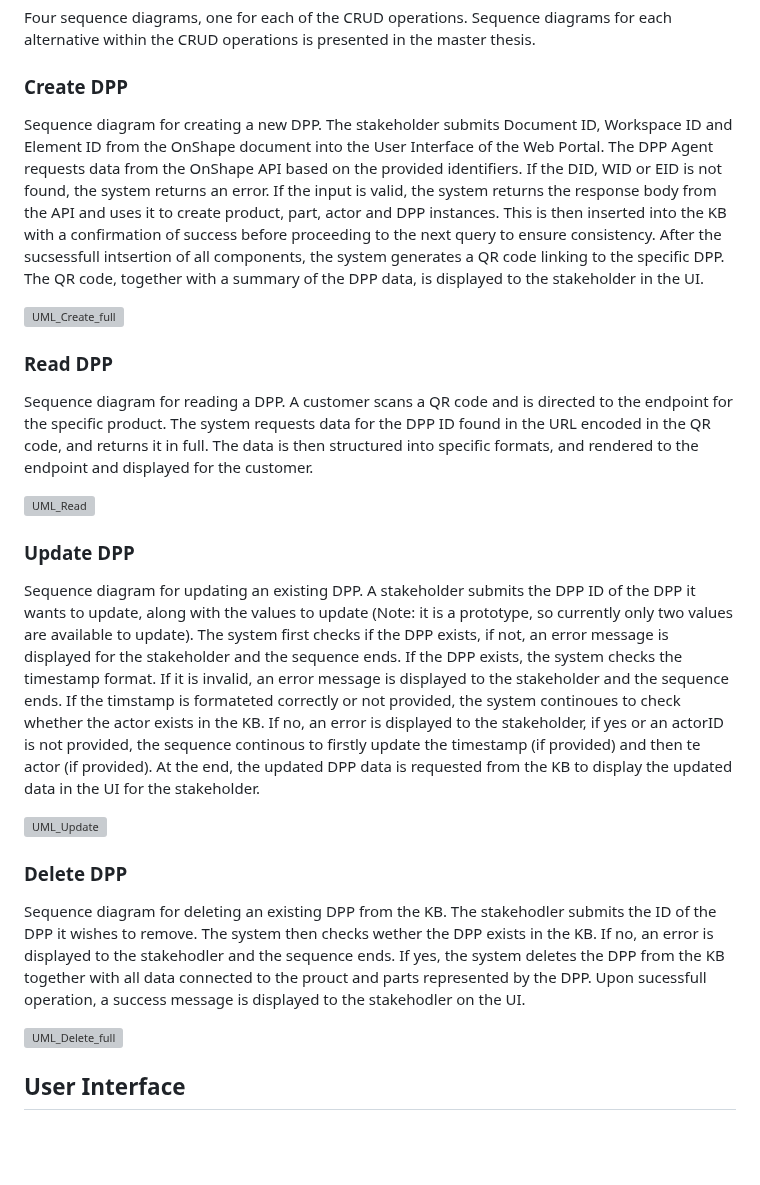
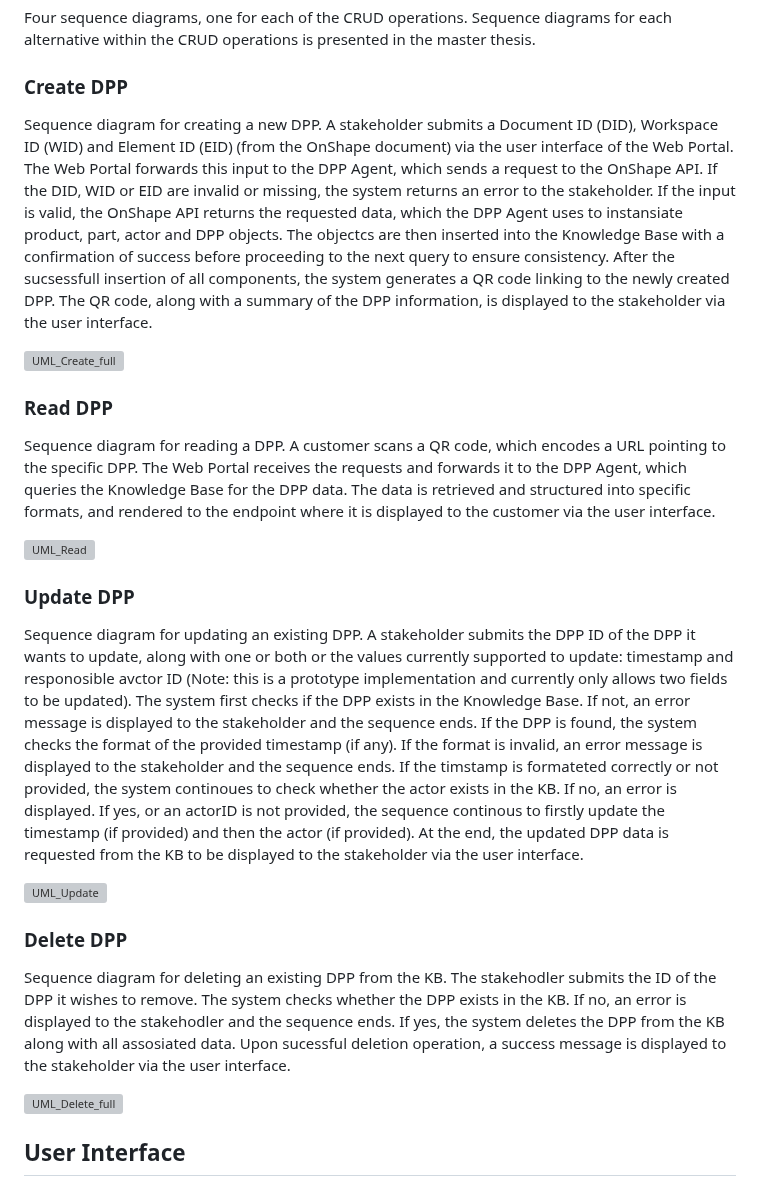
Before and after one commit to johgle/master-dpp, a Markdown page: README.md, the part around the change. GitHub-like rendering; blank space fills up the shorter version; grey boxes are pictures that could not be loaded.

```diff
--- a/README.md
+++ b/README.md
@@ -53,23 +53,23 @@ Architecture of the prototype system, with specific components and technologies.
 Four sequence diagrams, one for each of the CRUD operations. Sequence diagrams for each alternative within the CRUD operations is presented in the master thesis.
 
 ### Create DPP
-Sequence diagram for creating a new DPP. The stakeholder submits Document ID, Workspace ID and Element ID from the OnShape document into the User Interface of the Web Portal. The DPP Agent requests data from the OnShape API based on the provided identifiers. If the DID, WID or EID is not found, the system returns an error. If the input is valid, the system returns the response body from the API and uses it to create product, part, actor and DPP instances. This is then inserted into the KB with a confirmation of success before proceeding to the next query to ensure consistency. After the sucsessfull intsertion of all components, the system generates a QR code linking to the specific DPP. The QR code, together with a summary of the DPP data, is displayed to the stakeholder in the UI.
+Sequence diagram for creating a new DPP. A stakeholder submits a Document ID (DID), Workspace ID (WID) and Element ID (EID) (from the OnShape document) via the user interface of the Web Portal. The Web Portal forwards this input to the DPP Agent, which sends a request to the OnShape API. If the DID, WID or EID are invalid or missing, the system returns an error to the stakeholder. If the input is valid, the OnShape API returns the requested data, which the DPP Agent uses to instansiate product, part, actor and DPP objects. The objectcs are then inserted into the Knowledge Base with a confirmation of success before proceeding to the next query to ensure consistency. After the sucsessfull insertion of all components, the system generates a QR code linking to the newly created DPP. The QR code, along with a summary of the DPP information, is displayed to the stakeholder via the user interface.
 
 ![UML_Create_full](https://github.com/user-attachments/assets/20bbcdd1-6595-4013-af38-40e2760fa211)
 
 
 ### Read DPP
-Sequence diagram for reading a DPP. A customer scans a QR code and is directed to the endpoint for the specific product. The system requests data for the DPP ID found in the URL encoded in the QR code, and returns it in full. The data is then structured into specific formats, and rendered to the endpoint and displayed for the customer.
+Sequence diagram for reading a DPP. A customer scans a QR code, which encodes a URL pointing to the specific DPP. The Web Portal receives the requests and forwards it to the DPP Agent, which queries the Knowledge Base for the DPP data. The data is retrieved and structured into specific formats, and rendered to the endpoint where it is displayed to the customer via the user interface.
 
 ![UML_Read](https://github.com/user-attachments/assets/27d3e231-a65c-4db5-952d-3162689f3966)
 
 ### Update DPP
-Sequence diagram for updating an existing DPP. A stakeholder submits the DPP ID of the DPP it wants to update, along with the values to update (Note: it is a prototype, so currently only two values are available to update). The system first checks if the DPP exists, if not, an error message is displayed for the stakeholder and the sequence ends. If the DPP exists, the system checks the timestamp format. If it is invalid, an error message is displayed to the stakeholder and the sequence ends. If the timstamp is formateted correctly or not provided, the system continoues to check whether the actor exists in the KB. If no, an error is displayed to the stakeholder, if yes or an actorID is not provided, the sequence continous to firstly update the timestamp (if provided) and then te actor (if provided). At the end, the updated DPP data is requested from the KB to display the updated data in the UI for the stakeholder.
+Sequence diagram for updating an existing DPP. A stakeholder submits the DPP ID of the DPP it wants to update, along with one or both or the values currently supported to update: timestamp and responosible avctor ID (Note: this is a prototype implementation and currently only allows two fields to be updated). The system first checks if the DPP exists in the Knowledge Base. If not, an error message is displayed to the stakeholder and the sequence ends. If the DPP is found, the system checks the format of the provided timestamp (if any). If the format is invalid, an error message is displayed to the stakeholder and the sequence ends. If the timstamp is formateted correctly or not provided, the system continoues to check whether the actor exists in the KB. If no, an error is displayed. If yes, or an actorID is not provided, the sequence continous to firstly update the timestamp (if provided) and then the actor (if provided). At the end, the updated DPP data is requested from the KB to be displayed to the stakeholder via the user interface.
 
 ![UML_Update](https://github.com/user-attachments/assets/be11ba55-ef94-4ae5-a6ef-1fda6a72305d)
 
 ### Delete DPP
-Sequence diagram for deleting an existing DPP from the KB. The stakehodler submits the ID of the DPP it wishes to remove. The system then checks wether the DPP exists in the KB. If no, an error is displayed to the stakehodler and the sequence ends. If yes, the system deletes the DPP from the KB together with all data connected to the prouct and parts represented by the DPP. Upon sucessfull operation, a success message is displayed to the stakehodler on the UI.
+Sequence diagram for deleting an existing DPP from the KB. The stakehodler submits the ID of the DPP it wishes to remove. The system checks whether the DPP exists in the KB. If no, an error is displayed to the stakehodler and the sequence ends. If yes, the system deletes the DPP from the KB along with all assosiated data. Upon sucessful deletion operation, a success message is displayed to the stakeholder via the user interface.
 
 ![UML_Delete_full](https://github.com/user-attachments/assets/35c91498-2774-436b-bd9a-b78dfba71746)
 
```
